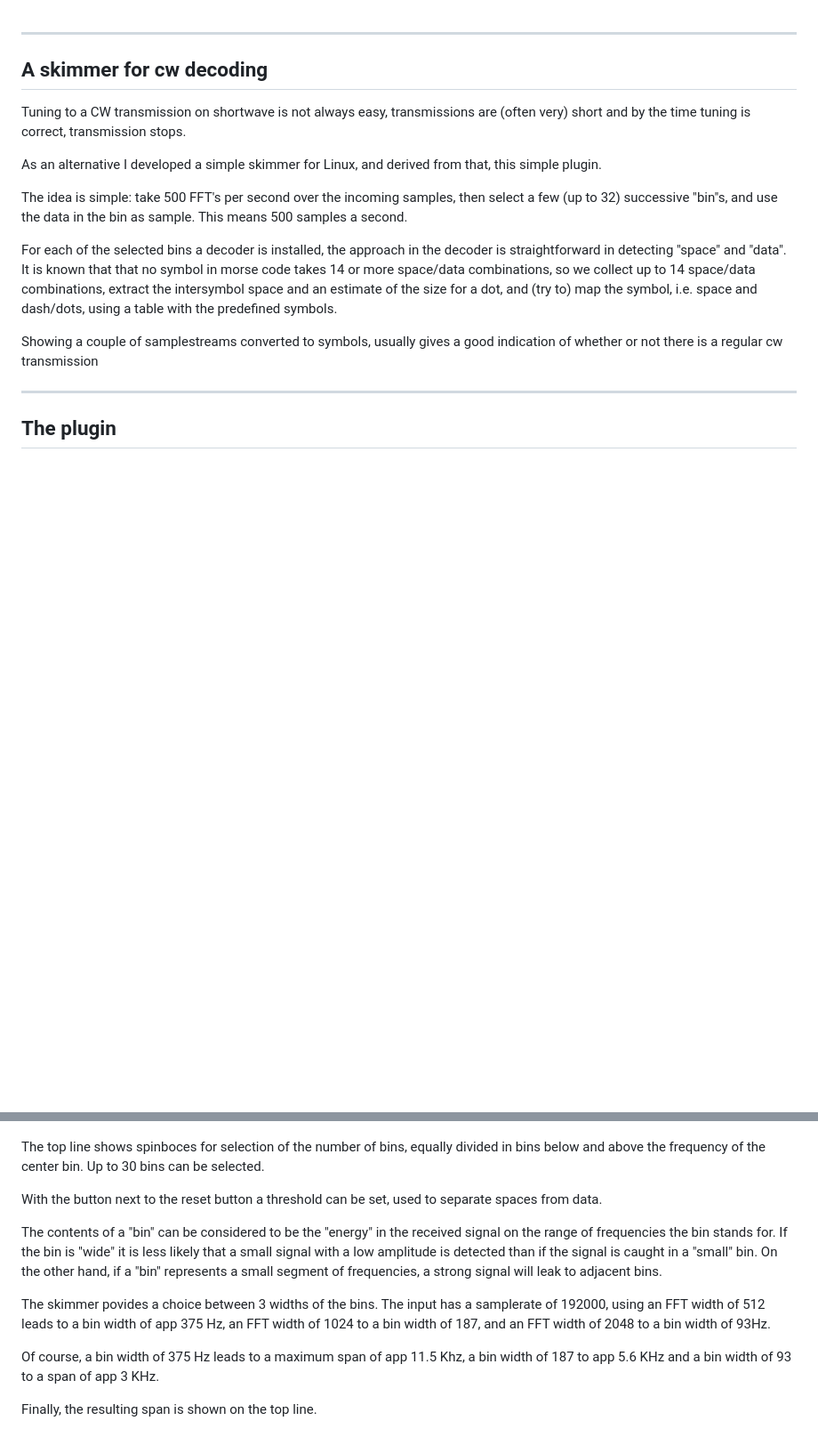
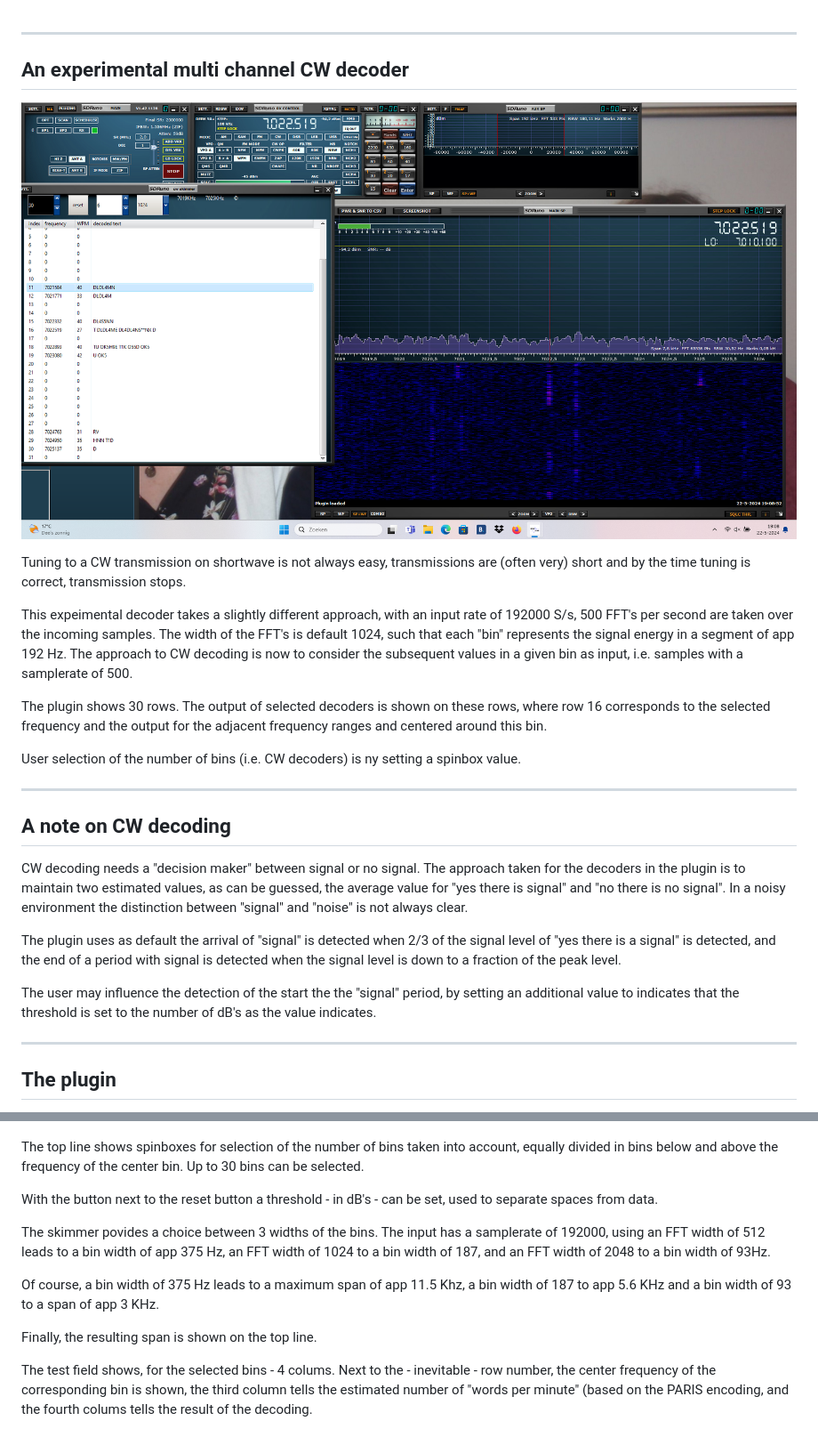
Before and after one commit to JvanKatwijk/SDRunoPlugin_cwskimmer, a Markdown page: README.md, 2 parts joined by grey strips. Shown: that part at 89% size. Drawn GitHub-style; pictures changed too: skimmer-overview.png (added); blank space fills up the shorter version.

```diff
--- a/README.md
+++ b/README.md
@@ -1,30 +1,48 @@
 
 ---------------------------------------------------------------------
-A skimmer for cw decoding
+An experimental multi channel CW decoder
 ---------------------------------------------------------------------
+
+![overview](/skimmer-overview.png?raw=true)
 
 Tuning to a CW transmission on shortwave is not always easy,
 transmissions are (often very) short and by the time tuning
 is correct, transmission stops.
 
-As an alternative I developed a simple skimmer for Linux, and
-derived from that, this simple plugin.
+This expeimental decoder takes a slightly different approach,
+with an input rate of 192000 S/s, 500 FFT's per second  are taken
+over the incoming samples.
+The width of the FFT's is default 1024, such that each "bin" represents
+the signal energy in a segment of app 192 Hz.
+The approach to CW decoding is now to consider the subsequent values in
+a given bin as input, i.e. samples with a samplerate of 500.
 
-The idea is simple: take 500 FFT's per second over the incoming samples,
-then select a few (up to 32) successive "bin"s, and use the data in the bin as sample.
-This means 500 samples a second.
+The plugin shows 30 rows. The output of selected decoders is shown on
+these rows, where row 16 corresponds to the selected frequency and
+the output for the adjacent frequency ranges and centered around this bin.
 
-For each of the selected bins a decoder is installed, the approach
-in the decoder is straightforward in detecting "space" and "data".
-It is known that that no symbol in morse code takes 14 or more
-space/data combinations,
-so we collect up to 14 space/data combinations, extract the intersymbol
-space and an estimate of the size for a dot,  and (try to) map the symbol,
-i.e. space and dash/dots, using a table with the predefined symbols.
+User selection of the number of bins (i.e. CW decoders) is ny setting
+a spinbox value.
 
-Showing a couple of samplestreams converted to symbols, usually
-gives a good indication of whether or not there is a regular
-cw transmission
+--------------------------------------------------------------------------
+A note on CW decoding
+--------------------------------------------------------------------------
+
+CW decoding needs a "decision maker" between signal or no signal.
+The approach taken for the decoders in the plugin is to maintain
+two estimated values, as can be guessed, the average value for "yes there
+is signal" and "no there is no signal". In a noisy environment the
+distinction between "signal" and "noise" is not always clear.
+
+The plugin uses as default the arrival of "signal" is detected when
+2/3 of the signal level of "yes there is a signal" is detected, and the
+end of a period with signal is detected when the signal level is  down to
+a fraction of the peak level.
+
+The user may influence the detection of the start the the "signal" period,
+by setting an additional value to indicates that the threshold is set to
+the number of dB's as the value indicates.
+
 
 ------------------------------------------------------------------------
 The plugin
@@ -35,19 +53,12 @@ selectors and 32 lines, one for each bin - if selected.
 
 ![overview](/skimmer-1.png?raw=true)
 
-The top line shows spinboces for selection of the number of bins, equally
-divided in bins below and above the frequency of the center bin.
-Up to 30 bins can be selected.
+The top line shows spinboxes for selection of the number of bins taken
+into account, equally divided in bins below and above the
+frequency of the center bin.  Up to 30 bins can be selected.
 
-With the button next to the reset button a threshold can be set,
+With the button next to the reset button a threshold - in dB's - can be set,
 used to separate spaces from data.
-
-The contents of a "bin" can be considered to be the "energy"
-in the received signal on the range of frequencies the bin stands for.
-If the bin is "wide" it is less likely that a small signal with a low amplitude
-is detected than if the signal is caught in a "small" bin. On the other hand,
-if a "bin" represents a small segment of frequencies, a strong signal will
-leak to adjacent bins.
 
 The skimmer povides a choice between 3 widths of the bins. The input has a
 samplerate of 192000, using an FFT width of 512 leads to a bin width
@@ -58,3 +69,9 @@ Of course, a bin width of 375 Hz leads to a maximum span of app 11.5 Khz,
 a bin width of 187 to app 5.6 KHz and a bin width of 93 to a span of app 3 KHz.
 
 Finally, the resulting span is shown on the top line.
+
+The test field shows, for the selected bins - 4 colums.
+Next to the - inevitable - row number, the center frequency of the
+corresponding bin is shown, the third column tells the estimated number of
+"words per minute" (based on the PARIS encoding, and the fourth colums
+tells the result of the decoding.
```
Also changed, not shown: 2 other files.
